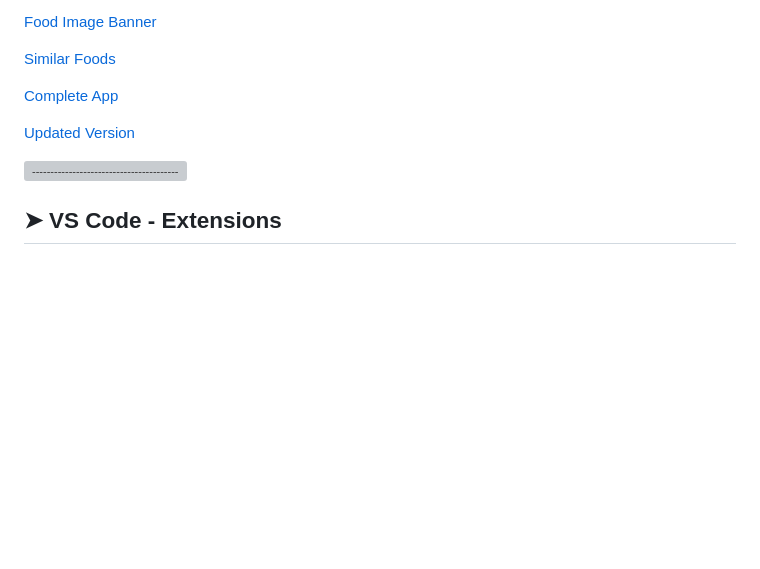
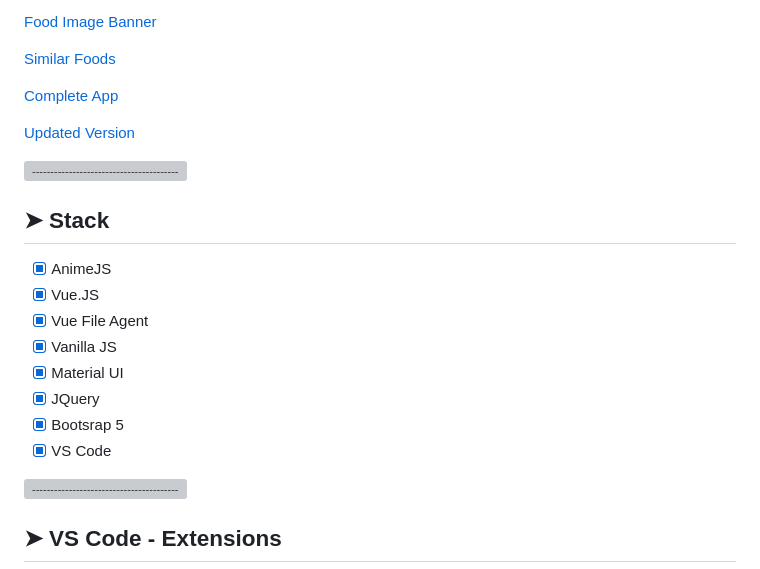
Before and after one commit to Harry2k21/Food-Analyzer-AI, a Markdown page: README.md, the part around the change. Drawn GitHub-style; blank space fills up the shorter version; grey boxes are pictures that could not be loaded.

```diff
--- a/README.md
+++ b/README.md
@@ -58,6 +58,19 @@ To make some money of course 🤑
 [Updated Version](https://user-images.githubusercontent.com/125808990/234613788-c6fb692a-7a3e-4ef7-9d36-8cd6123eb19a.png)
 
 
+[![-----------------------------------------------------](https://raw.githubusercontent.com/andreasbm/readme/master/assets/lines/colored.png)](#stack)
+
+## ➤ Stack
+
+- [x] AnimeJS
+- [x] Vue.JS
+- [x] Vue File Agent
+- [x] Vanilla JS
+- [x] Material UI
+- [x] JQuery
+- [x] Bootsrap 5
+- [x] VS Code
+
 [![-----------------------------------------------------](https://raw.githubusercontent.com/andreasbm/readme/master/assets/lines/colored.png)](#vs-code---extensions)
 
 ## ➤ VS Code - Extensions
```
